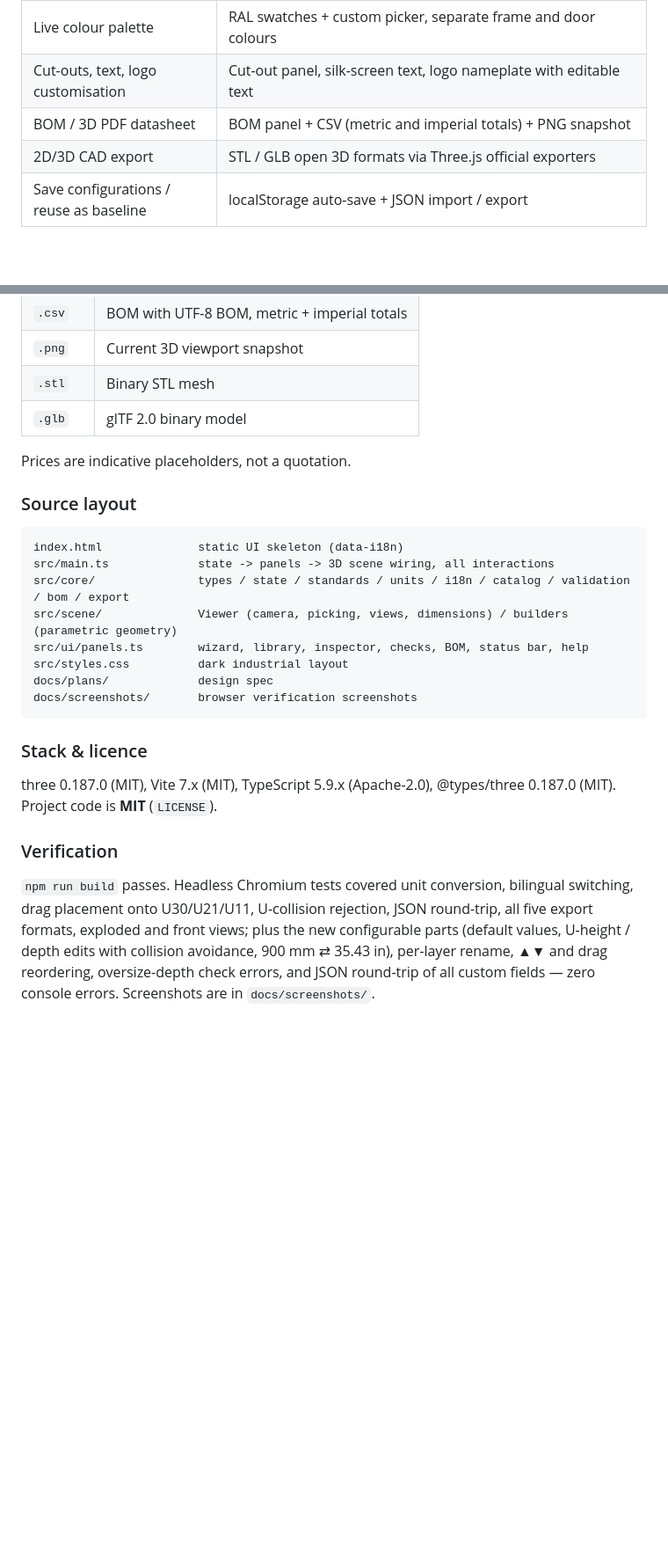
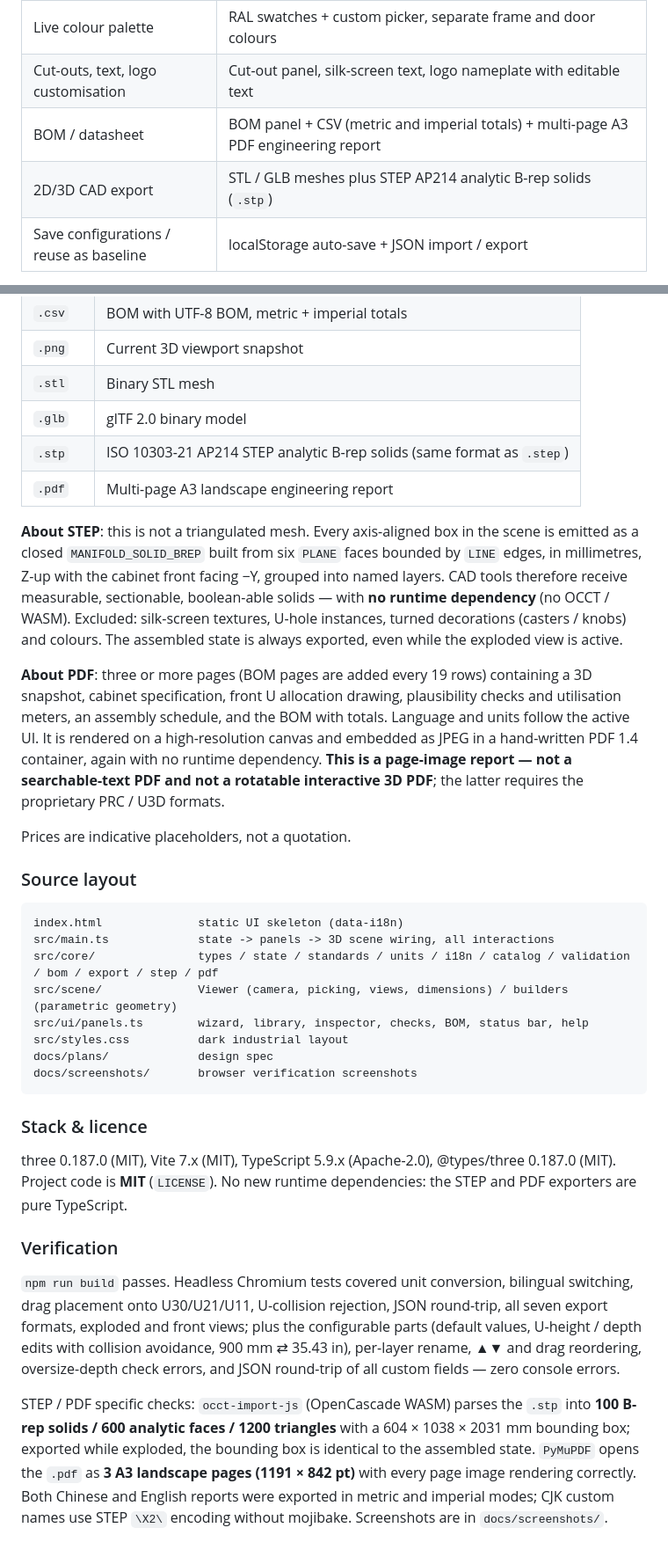
Before and after one commit to JoeDlinG/BTF_BuildTestFrame, a Markdown page: README.md, 2 parts joined by grey strips. Shown at 88% size. Drawn GitHub-style; blank space fills up the shorter version.

````diff
--- a/README.md
+++ b/README.md
@@ -150,8 +162,8 @@ The workflow was studied from the public documentation of the [nVent SCHROFF Var
 | Plausibility checks | U collisions, out-of-range, device depth, 1600 kg static / 1000 kg dynamic load, cooling budget, door vs IP/EMC, missing castors/grounding, open-U airflow |
 | Live colour palette | RAL swatches + custom picker, separate frame and door colours |
 | Cut-outs, text, logo customisation | Cut-out panel, silk-screen text, logo nameplate with editable text |
-| BOM / 3D PDF datasheet | BOM panel + CSV (metric and imperial totals) + PNG snapshot |
-| 2D/3D CAD export | STL / GLB open 3D formats via Three.js official exporters |
+| BOM / datasheet | BOM panel + CSV (metric and imperial totals) + multi-page A3 PDF engineering report |
+| 2D/3D CAD export | STL / GLB meshes plus STEP AP214 analytic B-rep solids (`.stp`) |
 | Save configurations / reuse as baseline | localStorage auto-save + JSON import / export |
 
 Also: isometric / front / rear / side / top views, exploded view, wireframe, dimension annotations and U ruler, pick highlighting, per-part colour/label editing, move / duplicate / delete.
@@ -205,6 +217,12 @@ Left-drag orbits, wheel zooms, right-drag pans. `Delete` removes the selection,
 | `.png` | Current 3D viewport snapshot |
 | `.stl` | Binary STL mesh |
 | `.glb` | glTF 2.0 binary model |
+| `.stp` | ISO 10303-21 AP214 STEP analytic B-rep solids (same format as `.step`) |
+| `.pdf` | Multi-page A3 landscape engineering report |
+
+**About STEP**: this is not a triangulated mesh. Every axis-aligned box in the scene is emitted as a closed `MANIFOLD_SOLID_BREP` built from six `PLANE` faces bounded by `LINE` edges, in millimetres, Z-up with the cabinet front facing −Y, grouped into named layers. CAD tools therefore receive measurable, sectionable, boolean-able solids — with **no runtime dependency** (no OCCT / WASM). Excluded: silk-screen textures, U-hole instances, turned decorations (casters / knobs) and colours. The assembled state is always exported, even while the exploded view is active.
+
+**About PDF**: three or more pages (BOM pages are added every 19 rows) containing a 3D snapshot, cabinet specification, front U allocation drawing, plausibility checks and utilisation meters, an assembly schedule, and the BOM with totals. Language and units follow the active UI. It is rendered on a high-resolution canvas and embedded as JPEG in a hand-written PDF 1.4 container, again with no runtime dependency. **This is a page-image report — not a searchable-text PDF and not a rotatable interactive 3D PDF**; the latter requires the proprietary PRC / U3D formats.
 
 Prices are indicative placeholders, not a quotation.
 
@@ -213,7 +231,7 @@ Prices are indicative placeholders, not a quotation.
 ```
 index.html              static UI skeleton (data-i18n)
 src/main.ts             state -> panels -> 3D scene wiring, all interactions
-src/core/               types / state / standards / units / i18n / catalog / validation / bom / export
+src/core/               types / state / standards / units / i18n / catalog / validation / bom / export / step / pdf
 src/scene/              Viewer (camera, picking, views, dimensions) / builders (parametric geometry)
 src/ui/panels.ts        wizard, library, inspector, checks, BOM, status bar, help
 src/styles.css          dark industrial layout
@@ -223,8 +241,10 @@ docs/screenshots/       browser verification screenshots
 
 ### Stack & licence
 
-three 0.187.0 (MIT), Vite 7.x (MIT), TypeScript 5.9.x (Apache-2.0), @types/three 0.187.0 (MIT). Project code is **MIT** (`LICENSE`).
+three 0.187.0 (MIT), Vite 7.x (MIT), TypeScript 5.9.x (Apache-2.0), @types/three 0.187.0 (MIT). Project code is **MIT** (`LICENSE`). No new runtime dependencies: the STEP and PDF exporters are pure TypeScript.
 
 ### Verification
 
-`npm run build` passes. Headless Chromium tests covered unit conversion, bilingual switching, drag placement onto U30/U21/U11, U-collision rejection, JSON round-trip, all five export formats, exploded and front views; plus the new configurable parts (default values, U-height / depth edits with collision avoidance, 900 mm ⇄ 35.43 in), per-layer rename, ▲▼ and drag reordering, oversize-depth check errors, and JSON round-trip of all custom fields — zero console errors. Screenshots are in `docs/screenshots/`.
+`npm run build` passes. Headless Chromium tests covered unit conversion, bilingual switching, drag placement onto U30/U21/U11, U-collision rejection, JSON round-trip, all seven export formats, exploded and front views; plus the configurable parts (default values, U-height / depth edits with collision avoidance, 900 mm ⇄ 35.43 in), per-layer rename, ▲▼ and drag reordering, oversize-depth check errors, and JSON round-trip of all custom fields — zero console errors.
+
+STEP / PDF specific checks: `occt-import-js` (OpenCascade WASM) parses the `.stp` into **100 B-rep solids / 600 analytic faces / 1200 triangles** with a 604 × 1038 × 2031 mm bounding box; exported while exploded, the bounding box is identical to the assembled state. `PyMuPDF` opens the `.pdf` as **3 A3 landscape pages (1191 × 842 pt)** with every page image rendering correctly. Both Chinese and English reports were exported in metric and imperial modes; CJK custom names use STEP `\X2\` encoding without mojibake. Screenshots are in `docs/screenshots/`.
````
Also changed, not shown: other parts of README.md (+19 -7 lines), docs/screenshots/07_pdf_report_zh.png (added), docs/screenshots/08_pdf_layout_en.png (added), 8 other files.
